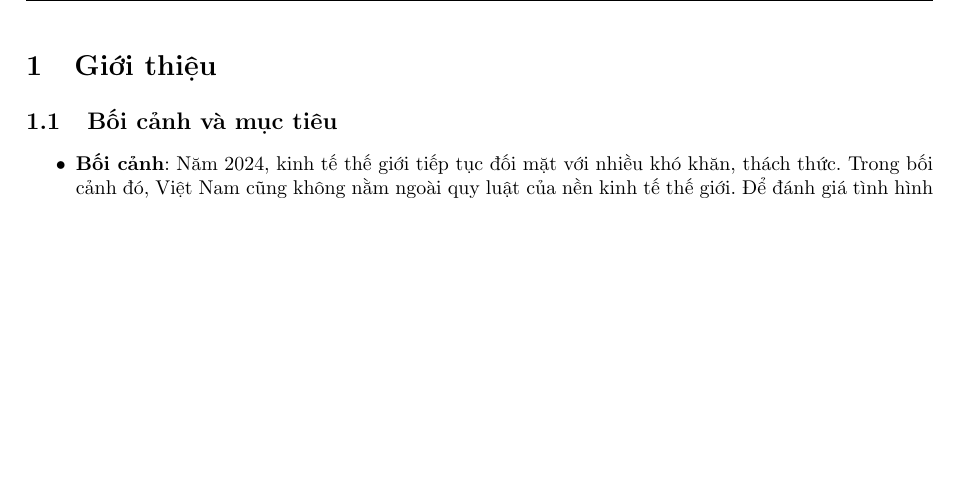
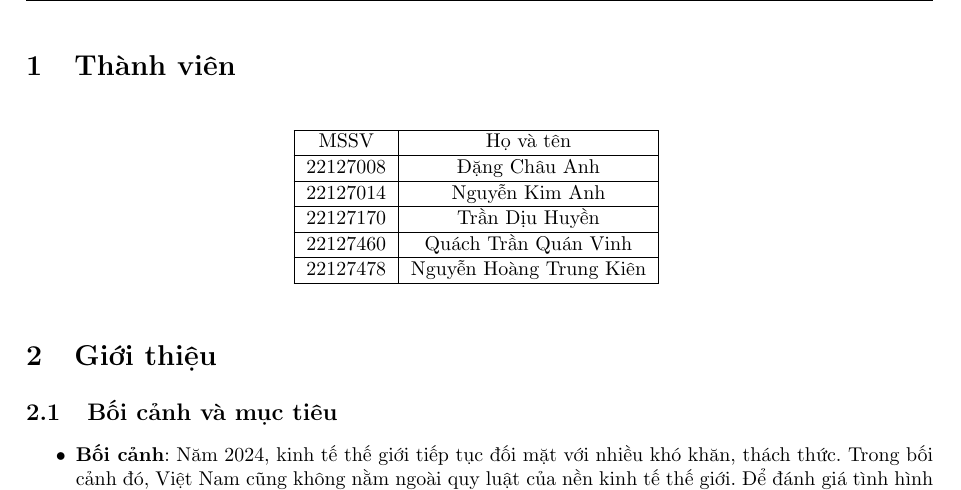
Before and after one commit to pililover/-Visualization-Overview-of-Viet-Nam-socio-economic, a LaTeX document (Report.tex): part of page 3 of 20 before the commit and part of page 3 of 19 after it, cut at the place of the change, the shorter picture padded with empty space. Compiled offline with pdfLaTeX.

Commit message:
Update Report.tex

```diff
--- a/Report.tex
+++ b/Report.tex
@@ -98,6 +98,21 @@
 \rhead{\it Nhóm 11 - 22KHDL}
 
 \newpage
+\section{Thành viên}
+\begin{table}[h]
+    \centering
+    \begin{tabular}{|c|c|}
+        \hline
+        MSSV & Họ và tên \\ \hline
+        22127008 & Đặng Châu Anh \\ \hline
+        22127014 & Nguyễn Kim Anh \\ \hline
+        22127170 & Trần Dịu Huyền \\ \hline
+        22127460 & Quách Trần Quán Vinh \\ \hline
+        22127478 & Nguyễn Hoàng Trung Kiên \\ \hline
+    \end{tabular}
+    \label{tab:danh_sach_sinh_vien}
+\end{table}
+
 \section{Giới thiệu}
 \subsection{Bối cảnh và mục tiêu}
 {\begin{itemize}
```
Also changed, not shown: Report.tex (1 more changed lines).
